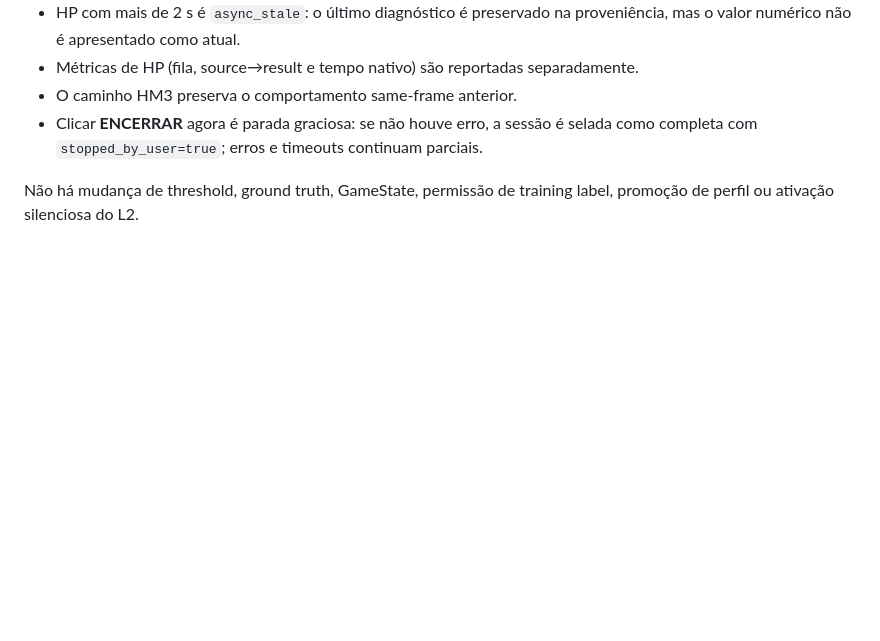
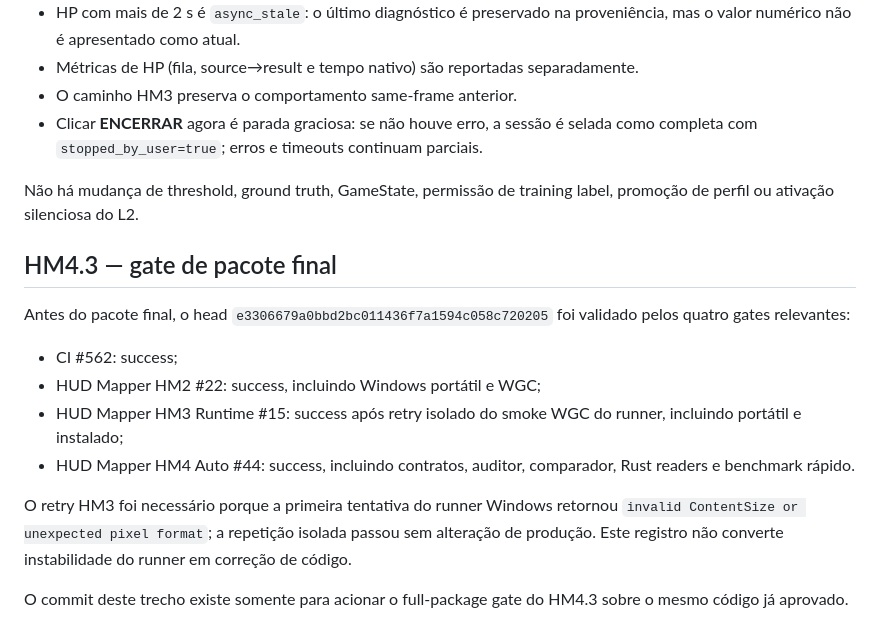
Before and after one commit to glaudsonvilela/Agente-TFT, a Markdown page: docs/HUD_MAPPER_HM4_AUTO.md, the part around the change. Drawn GitHub-style; blank space fills up the shorter version.

Commit message:
[full] ci(hm4.3): package after green HM2 HM3 HM4 regressions

```diff
--- a/docs/HUD_MAPPER_HM4_AUTO.md
+++ b/docs/HUD_MAPPER_HM4_AUTO.md
@@ -109,3 +109,17 @@ HM4.3 mantém os leitores e thresholds congelados e muda apenas o agendamento/pr
 - Clicar **ENCERRAR** agora é parada graciosa: se não houve erro, a sessão é selada como completa com `stopped_by_user=true`; erros e timeouts continuam parciais.
 
 Não há mudança de threshold, ground truth, GameState, permissão de training label, promoção de perfil ou ativação silenciosa do L2.
+
+
+## HM4.3 — gate de pacote final
+
+Antes do pacote final, o head `e3306679a0bbd2bc011436f7a1594c058c720205` foi validado pelos quatro gates relevantes:
+
+- CI #562: success;
+- HUD Mapper HM2 #22: success, incluindo Windows portátil e WGC;
+- HUD Mapper HM3 Runtime #15: success após retry isolado do smoke WGC do runner, incluindo portátil e instalado;
+- HUD Mapper HM4 Auto #44: success, incluindo contratos, auditor, comparador, Rust readers e benchmark rápido.
+
+O retry HM3 foi necessário porque a primeira tentativa do runner Windows retornou `invalid ContentSize or unexpected pixel format`; a repetição isolada passou sem alteração de produção. Este registro não converte instabilidade do runner em correção de código.
+
+O commit deste trecho existe somente para acionar o full-package gate do HM4.3 sobre o mesmo código já aprovado.
```
